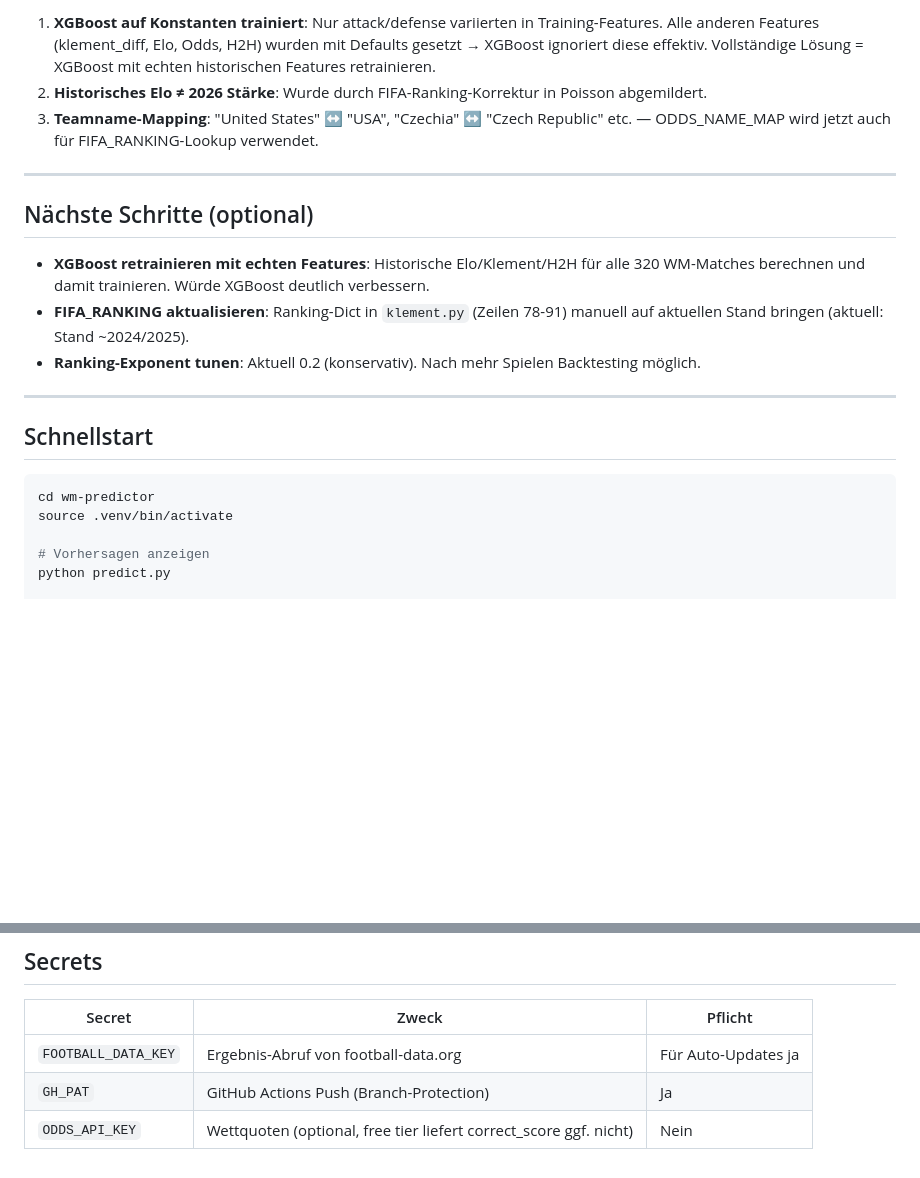
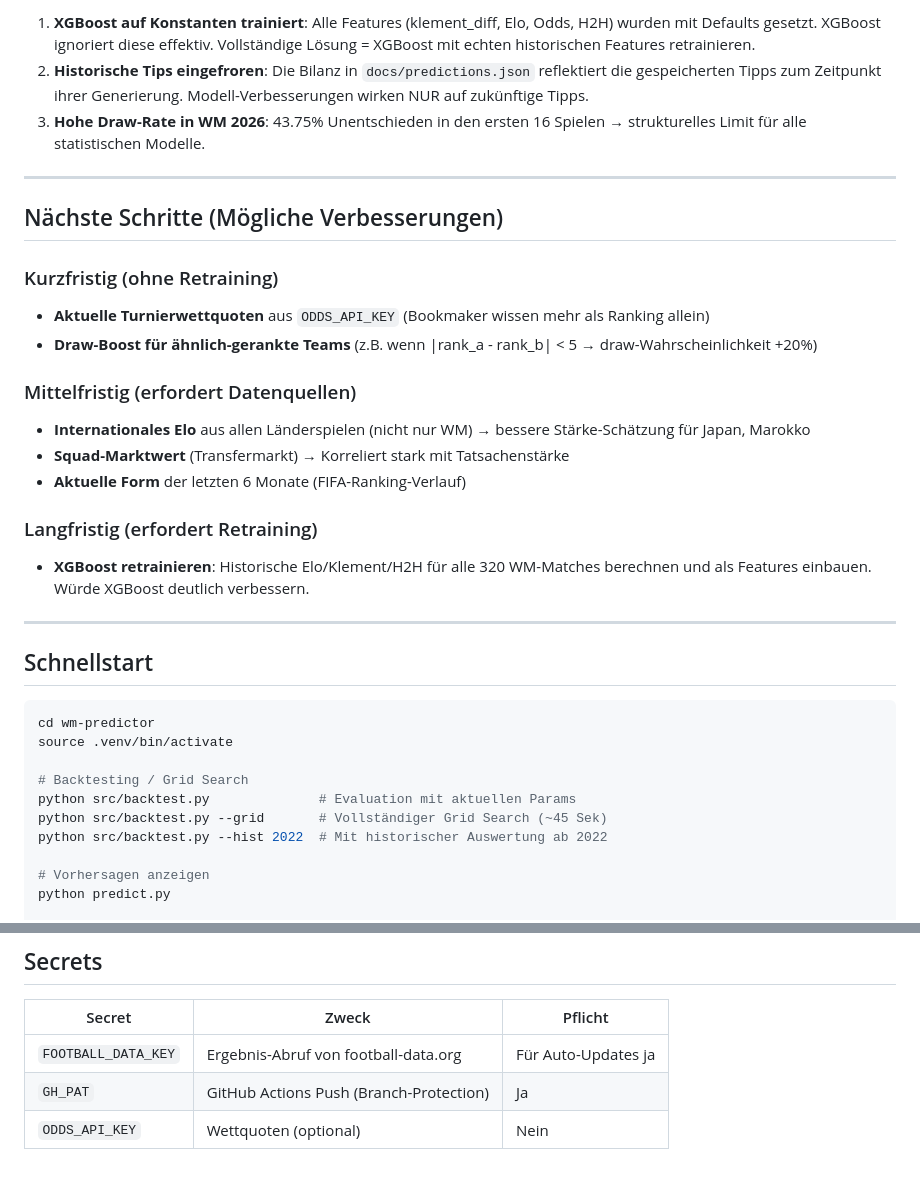
Before and after one commit to TyraBite/WmPredictor, a Markdown page: HANDOFF.md, 2 parts joined by grey strips. Drawn GitHub-style; blank space fills up the shorter version.

````diff
--- a/HANDOFF.md
+++ b/HANDOFF.md
@@ -46,15 +78,23 @@ Die Bilanz für abgeschlossene Spiele bleibt historisch (Tips werden bei Spielab
 
-1. **XGBoost auf Konstanten trainiert**: Nur attack/defense variierten in Training-Features. Alle anderen Features (klement_diff, Elo, Odds, H2H) wurden mit Defaults gesetzt → XGBoost ignoriert diese effektiv. Vollständige Lösung = XGBoost mit echten historischen Features retrainieren.
-2. **Historisches Elo ≠ 2026 Stärke**: Wurde durch FIFA-Ranking-Korrektur in Poisson abgemildert.
-3. **Teamname-Mapping**: "United States" ↔ "USA", "Czechia" ↔ "Czech Republic" etc. — ODDS_NAME_MAP wird jetzt auch für FIFA_RANKING-Lookup verwendet.
+1. **XGBoost auf Konstanten trainiert**: Alle Features (klement_diff, Elo, Odds, H2H) wurden mit Defaults gesetzt. XGBoost ignoriert diese effektiv. Vollständige Lösung = XGBoost mit echten historischen Features retrainieren.
+2. **Historische Tips eingefroren**: Die Bilanz in `docs/predictions.json` reflektiert die gespeicherten Tipps zum Zeitpunkt ihrer Generierung. Modell-Verbesserungen wirken NUR auf zukünftige Tipps.
+3. **Hohe Draw-Rate in WM 2026**: 43.75% Unentschieden in den ersten 16 Spielen → strukturelles Limit für alle statistischen Modelle.
 
 ---
 
-## Nächste Schritte (optional)
+## Nächste Schritte (Mögliche Verbesserungen)
 
-- **XGBoost retrainieren mit echten Features**: Historische Elo/Klement/H2H für alle 320 WM-Matches berechnen und damit trainieren. Würde XGBoost deutlich verbessern.
-- **FIFA_RANKING aktualisieren**: Ranking-Dict in `klement.py` (Zeilen 78-91) manuell auf aktuellen Stand bringen (aktuell: Stand ~2024/2025).
-- **Ranking-Exponent tunen**: Aktuell 0.2 (konservativ). Nach mehr Spielen Backtesting möglich.
+### Kurzfristig (ohne Retraining)
+- **Aktuelle Turnierwettquoten** aus `ODDS_API_KEY` (Bookmaker wissen mehr als Ranking allein)
+- **Draw-Boost für ähnlich-gerankte Teams** (z.B. wenn |rank_a - rank_b| < 5 → draw-Wahrscheinlichkeit +20%)
+
+### Mittelfristig (erfordert Datenquellen)
+- **Internationales Elo** aus allen Länderspielen (nicht nur WM) → bessere Stärke-Schätzung für Japan, Marokko
+- **Squad-Marktwert** (Transfermarkt) → Korreliert stark mit Tatsachenstärke
+- **Aktuelle Form** der letzten 6 Monate (FIFA-Ranking-Verlauf)
+
+### Langfristig (erfordert Retraining)
+- **XGBoost retrainieren**: Historische Elo/Klement/H2H für alle 320 WM-Matches berechnen und als Features einbauen. Würde XGBoost deutlich verbessern.
 
 ---
 
@@ -63,6 +103,11 @@ Die Bilanz für abgeschlossene Spiele bleibt historisch (Tips werden bei Spielab
 ```bash
 cd wm-predictor
 source .venv/bin/activate
+
+# Backtesting / Grid Search
+python src/backtest.py              # Evaluation mit aktuellen Params
+python src/backtest.py --grid       # Vollständiger Grid Search (~45 Sek)
+python src/backtest.py --hist 2022  # Mit historischer Auswertung ab 2022
 
 # Vorhersagen anzeigen
 python predict.py
@@ -90,4 +135,4 @@ python -m http.server 8080 --directory docs
 |--------|-------|---------|
 | `FOOTBALL_DATA_KEY` | Ergebnis-Abruf von football-data.org | Für Auto-Updates ja |
 | `GH_PAT` | GitHub Actions Push (Branch-Protection) | Ja |
-| `ODDS_API_KEY` | Wettquoten (optional, free tier liefert correct_score ggf. nicht) | Nein |
+| `ODDS_API_KEY` | Wettquoten (optional) | Nein |
````
Also changed, not shown: other parts of HANDOFF.md (+49 -17 lines).
